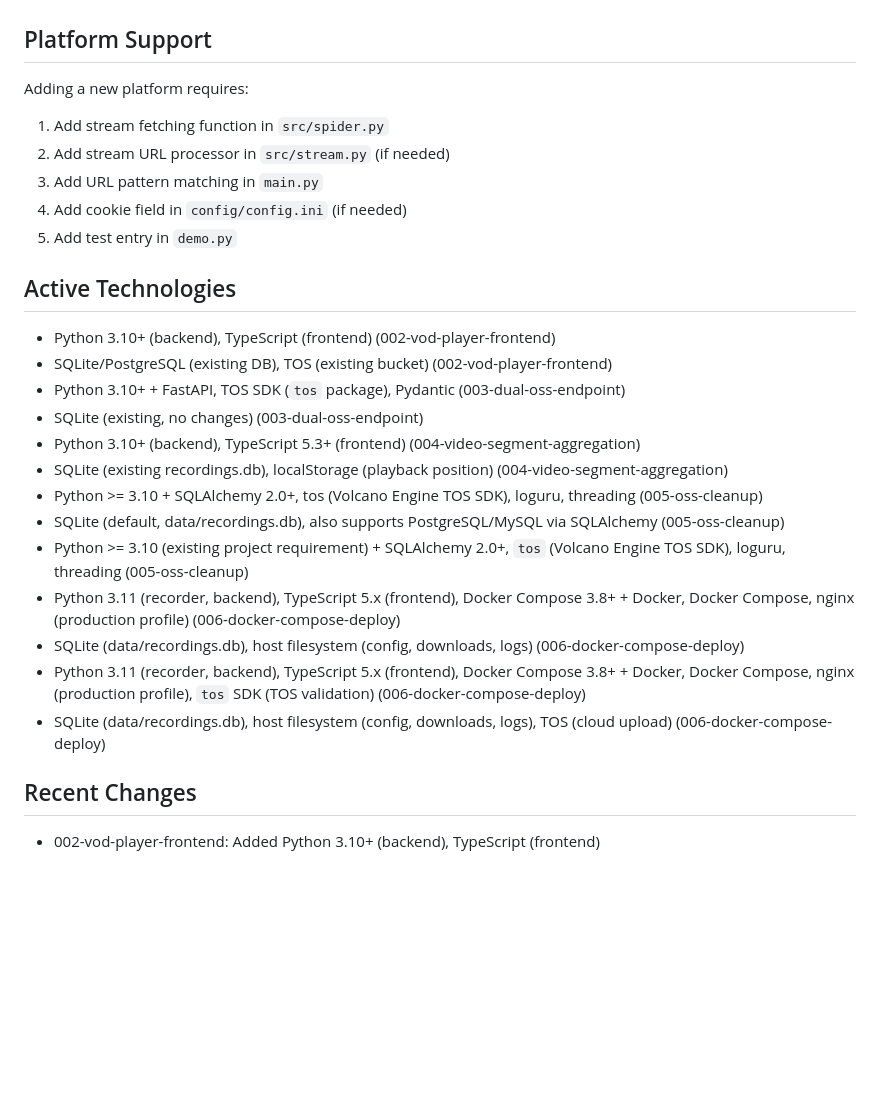
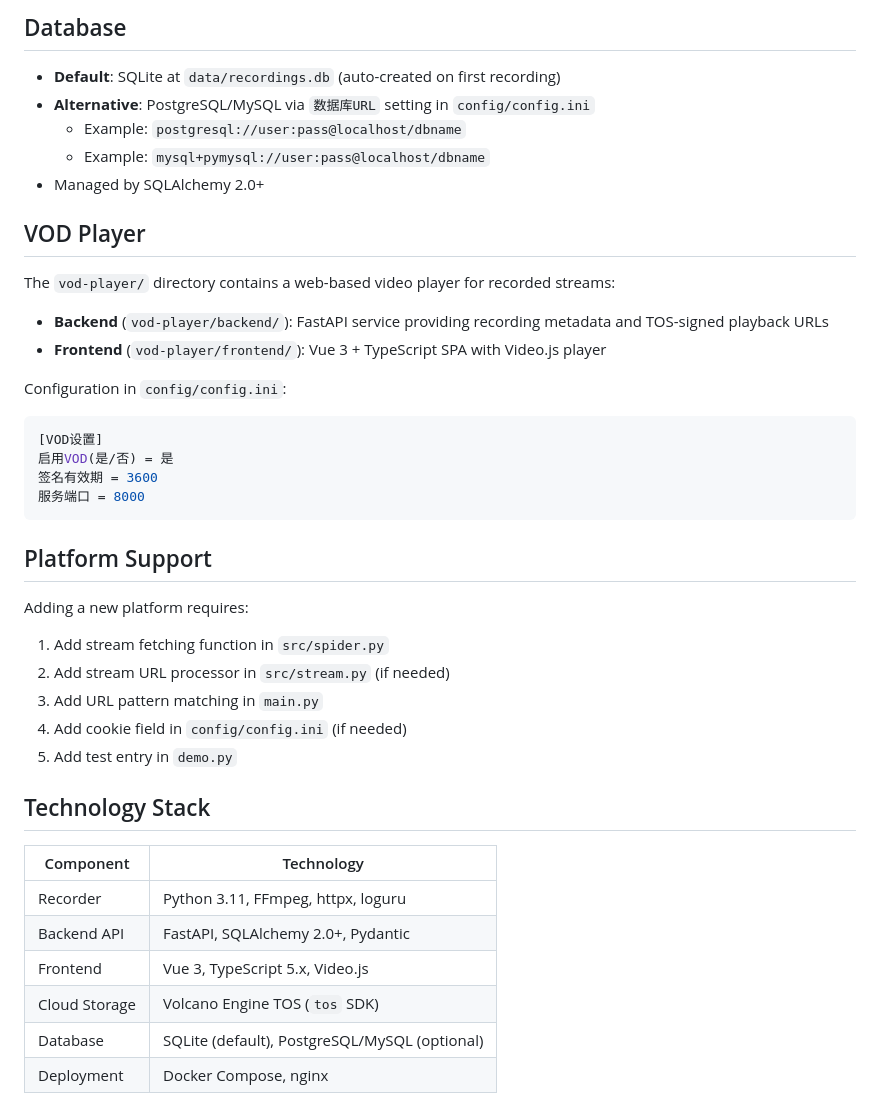
Before and after one commit to ihmily/DouyinLiveRecorder, a Markdown page: CLAUDE.md, the part around one of its changes. GitHub-like rendering; blank space fills up the shorter version.

````diff
--- a/CLAUDE.md
+++ b/CLAUDE.md
@@ -74,3 +152,26 @@ python demo.py
+## Database
+
+- **Default**: SQLite at `data/recordings.db` (auto-created on first recording)
+- **Alternative**: PostgreSQL/MySQL via `数据库URL` setting in `config/config.ini`
+  - Example: `postgresql://user:pass@localhost/dbname`
+  - Example: `mysql+pymysql://user:pass@localhost/dbname`
+- Managed by SQLAlchemy 2.0+
+
+## VOD Player
+
+The `vod-player/` directory contains a web-based video player for recorded streams:
+
+- **Backend** (`vod-player/backend/`): FastAPI service providing recording metadata and TOS-signed playback URLs
+- **Frontend** (`vod-player/frontend/`): Vue 3 + TypeScript SPA with Video.js player
+
+Configuration in `config/config.ini`:
+```ini
+[VOD设置]
+启用VOD(是/否) = 是
+签名有效期 = 3600
+服务端口 = 8000
+```
+
 ## Platform Support
 
 Adding a new platform requires:
@@ -80,20 +181,13 @@ Adding a new platform requires:
 4. Add cookie field in `config/config.ini` (if needed)
 5. Add test entry in `demo.py`
 
-## Active Technologies
-- Python 3.10+ (backend), TypeScript (frontend) (002-vod-player-frontend)
-- SQLite/PostgreSQL (existing DB), TOS (existing bucket) (002-vod-player-frontend)
-- Python 3.10+ + FastAPI, TOS SDK (`tos` package), Pydantic (003-dual-oss-endpoint)
-- SQLite (existing, no changes) (003-dual-oss-endpoint)
-- Python 3.10+ (backend), TypeScript 5.3+ (frontend) (004-video-segment-aggregation)
-- SQLite (existing recordings.db), localStorage (playback position) (004-video-segment-aggregation)
-- Python >= 3.10 + SQLAlchemy 2.0+, tos (Volcano Engine TOS SDK), loguru, threading (005-oss-cleanup)
-- SQLite (default, data/recordings.db), also supports PostgreSQL/MySQL via SQLAlchemy (005-oss-cleanup)
-- Python >= 3.10 (existing project requirement) + SQLAlchemy 2.0+, `tos` (Volcano Engine TOS SDK), loguru, threading (005-oss-cleanup)
-- Python 3.11 (recorder, backend), TypeScript 5.x (frontend), Docker Compose 3.8+ + Docker, Docker Compose, nginx (production profile) (006-docker-compose-deploy)
-- SQLite (data/recordings.db), host filesystem (config, downloads, logs) (006-docker-compose-deploy)
-- Python 3.11 (recorder, backend), TypeScript 5.x (frontend), Docker Compose 3.8+ + Docker, Docker Compose, nginx (production profile), `tos` SDK (TOS validation) (006-docker-compose-deploy)
-- SQLite (data/recordings.db), host filesystem (config, downloads, logs), TOS (cloud upload) (006-docker-compose-deploy)
+## Technology Stack
 
-## Recent Changes
-- 002-vod-player-frontend: Added Python 3.10+ (backend), TypeScript (frontend)
+| Component | Technology |
+|-----------|------------|
+| Recorder | Python 3.11, FFmpeg, httpx, loguru |
+| Backend API | FastAPI, SQLAlchemy 2.0+, Pydantic |
+| Frontend | Vue 3, TypeScript 5.x, Video.js |
+| Cloud Storage | Volcano Engine TOS (`tos` SDK) |
+| Database | SQLite (default), PostgreSQL/MySQL (optional) |
+| Deployment | Docker Compose, nginx |
````
Also changed, not shown: other parts of CLAUDE.md (+78 -0 lines).
